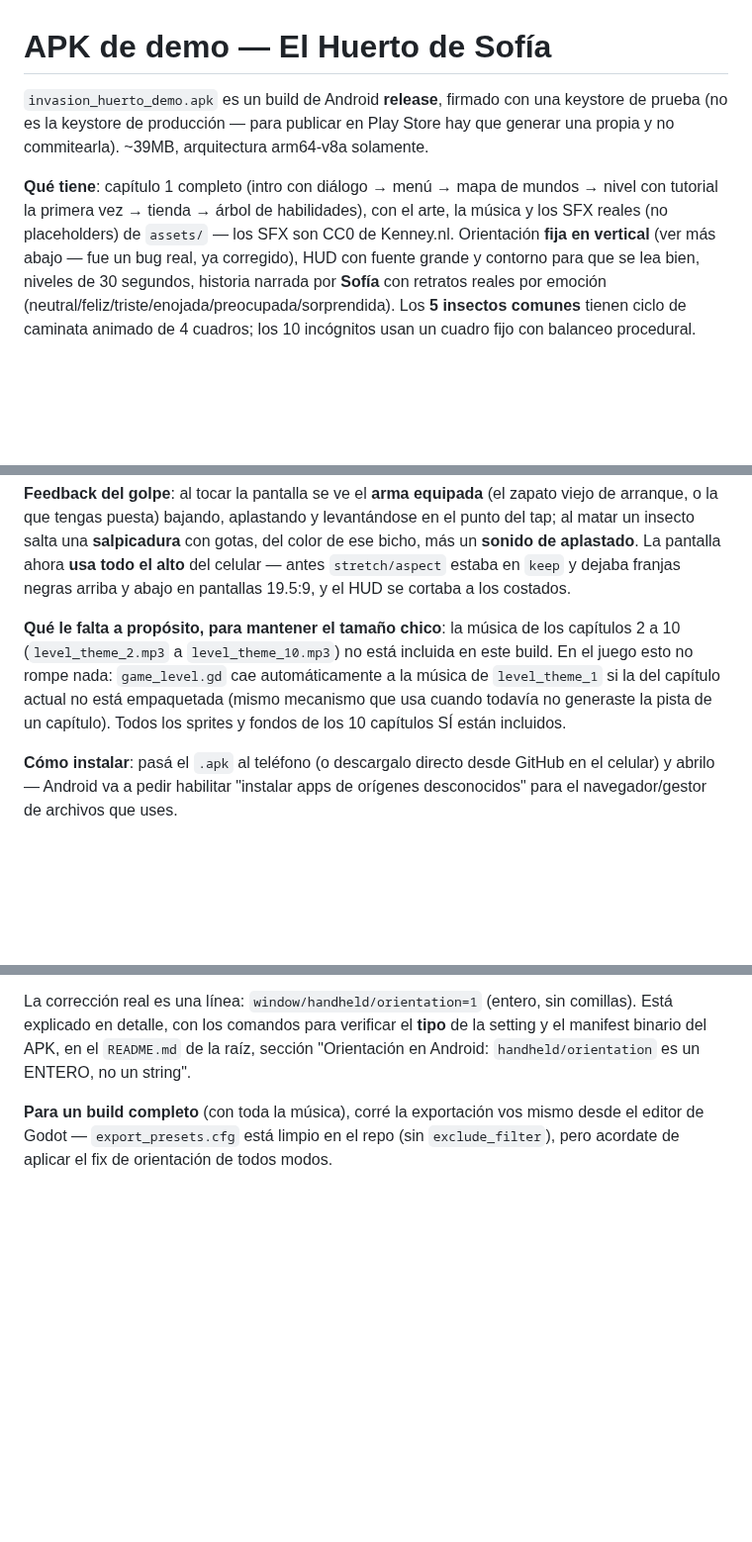
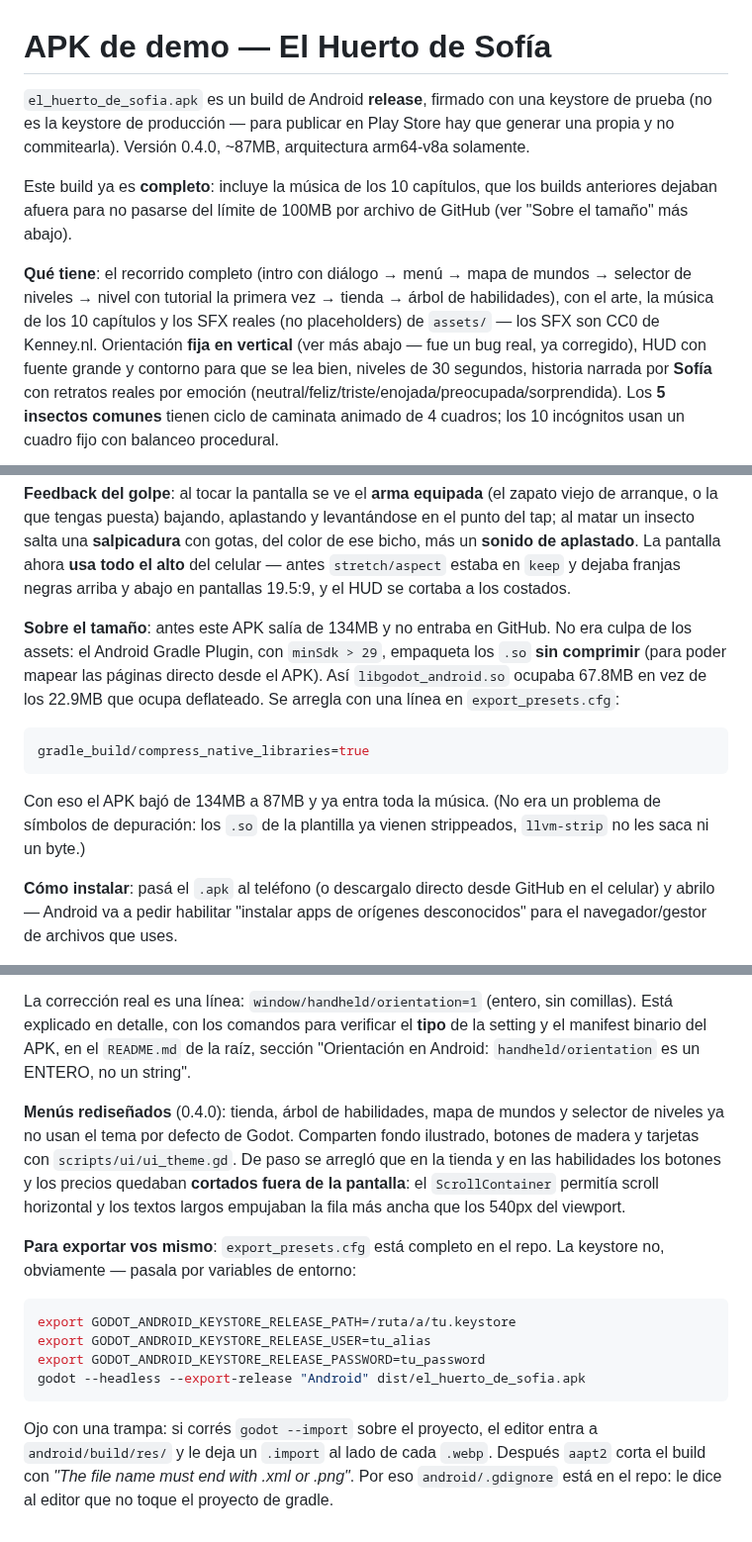
Before and after one commit to Nitanzw/Mikumemoria, a Markdown page: dist/README.md, 3 parts joined by grey strips. Shown at 99% size. GitHub-like rendering; blank space fills up the shorter version.

````diff
--- a/dist/README.md
+++ b/dist/README.md
@@ -1,13 +1,18 @@
 # APK de demo — El Huerto de Sofía
 
-`invasion_huerto_demo.apk` es un build de Android **release**, firmado
+`el_huerto_de_sofia.apk` es un build de Android **release**, firmado
 con una keystore de prueba (no es la keystore de producción — para
 publicar en Play Store hay que generar una propia y no commitearla).
-~39MB, arquitectura arm64-v8a solamente.
+Versión 0.4.0, ~87MB, arquitectura arm64-v8a solamente.
 
-**Qué tiene**: capítulo 1 completo (intro con diálogo → menú → mapa de
-mundos → nivel con tutorial la primera vez → tienda → árbol de
-habilidades), con el arte, la música y los SFX reales (no placeholders)
+Este build ya es **completo**: incluye la música de los 10 capítulos,
+que los builds anteriores dejaban afuera para no pasarse del límite de
+100MB por archivo de GitHub (ver "Sobre el tamaño" más abajo).
+
+**Qué tiene**: el recorrido completo (intro con diálogo → menú → mapa de
+mundos → selector de niveles → nivel con tutorial la primera vez →
+tienda → árbol de habilidades), con el arte, la música de los 10
+capítulos y los SFX reales (no placeholders)
 de `assets/` — los SFX son CC0 de Kenney.nl. Orientación **fija en
 vertical** (ver más abajo — fue un bug real, ya corregido), HUD con
 fuente grande y contorno para que se lea bien, niveles de 30 segundos,
@@ -48,13 +53,20 @@ aplastado**. La pantalla ahora **usa todo el alto** del celular — antes
 `stretch/aspect` estaba en `keep` y dejaba franjas negras arriba y abajo
 en pantallas 19.5:9, y el HUD se cortaba a los costados.
 
-**Qué le falta a propósito, para mantener el tamaño chico**: la música
-de los capítulos 2 a 10 (`level_theme_2.mp3` a `level_theme_10.mp3`) no
-está incluida en este build. En el juego esto no rompe nada:
-`game_level.gd` cae automáticamente a la música de `level_theme_1` si la
-del capítulo actual no está empaquetada (mismo mecanismo que usa cuando
-todavía no generaste la pista de un capítulo). Todos los sprites y
-fondos de los 10 capítulos SÍ están incluidos.
+**Sobre el tamaño**: antes este APK salía de 134MB y no entraba en
+GitHub. No era culpa de los assets: el Android Gradle Plugin, con
+`minSdk > 29`, empaqueta los `.so` **sin comprimir** (para poder mapear
+las páginas directo desde el APK). Así `libgodot_android.so` ocupaba
+67.8MB en vez de los 22.9MB que ocupa deflateado. Se arregla con una
+línea en `export_presets.cfg`:
+
+```ini
+gradle_build/compress_native_libraries=true
+```
+
+Con eso el APK bajó de 134MB a 87MB y ya entra toda la música. (No era
+un problema de símbolos de depuración: los `.so` de la plantilla ya
+vienen strippeados, `llvm-strip` no les saca ni un byte.)
 
 **Cómo instalar**: pasá el `.apk` al teléfono (o descargalo directo desde
 GitHub en el celular) y abrilo — Android va a pedir habilitar "instalar
@@ -85,7 +97,26 @@ verificar el **tipo** de la setting y el manifest binario del APK, en el
 `README.md` de la raíz, sección "Orientación en Android:
 `handheld/orientation` es un ENTERO, no un string".
 
-**Para un build completo** (con toda la música), corré la exportación
-vos mismo desde el editor de Godot — `export_presets.cfg` está limpio en
-el repo (sin `exclude_filter`), pero acordate de aplicar el fix de
-orientación de todos modos.
+**Menús rediseñados** (0.4.0): tienda, árbol de habilidades, mapa de
+mundos y selector de niveles ya no usan el tema por defecto de Godot.
+Comparten fondo ilustrado, botones de madera y tarjetas con
+`scripts/ui/ui_theme.gd`. De paso se arregló que en la tienda y en las
+habilidades los botones y los precios quedaban **cortados fuera de la
+pantalla**: el `ScrollContainer` permitía scroll horizontal y los textos
+largos empujaban la fila más ancha que los 540px del viewport.
+
+**Para exportar vos mismo**: `export_presets.cfg` está completo en el
+repo. La keystore no, obviamente — pasala por variables de entorno:
+
+```bash
+export GODOT_ANDROID_KEYSTORE_RELEASE_PATH=/ruta/a/tu.keystore
+export GODOT_ANDROID_KEYSTORE_RELEASE_USER=tu_alias
+export GODOT_ANDROID_KEYSTORE_RELEASE_PASSWORD=tu_password
+godot --headless --export-release "Android" dist/el_huerto_de_sofia.apk
+```
+
+Ojo con una trampa: si corrés `godot --import` sobre el proyecto, el
+editor entra a `android/build/res/` y le deja un `.import` al lado de
+cada `.webp`. Después `aapt2` corta el build con *"The file name must
+end with .xml or .png"*. Por eso `android/.gdignore` está en el repo:
+le dice al editor que no toque el proyecto de gradle.
````
Also changed, not shown: GALERIA.md (+24 -0 lines), README.md (+49 -2 lines), docs/capturas/habilidades.jpg (added), docs/capturas/mapa.jpg (added), docs/capturas/niveles.jpg (added), docs/capturas/tienda.jpg (added), 7 other files.
